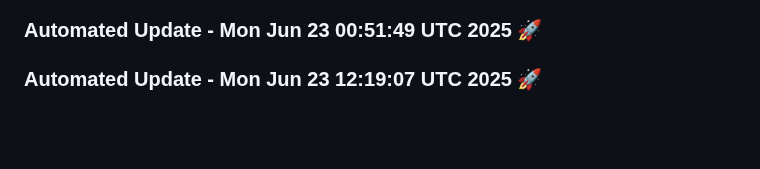
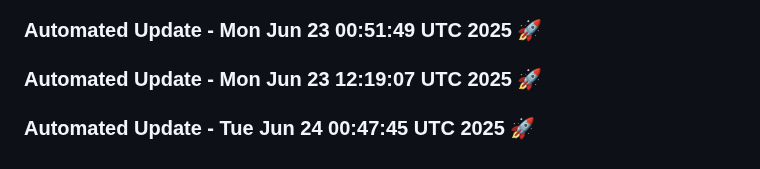
Before and after one commit to tanishq20011430/ContentGenAI, a Markdown page: README.md, the part around the change. GitHub-like rendering; blank space fills up the shorter version.

Commit message:
Automated daily update: Tue Jun 24 00:47:45 UTC 2025

```diff
--- a/README.md
+++ b/README.md
@@ -569,3 +569,6 @@ License
 
 
 ### Automated Update - Mon Jun 23 12:19:07 UTC 2025 🚀
+
+
+### Automated Update - Tue Jun 24 00:47:45 UTC 2025 🚀
```
